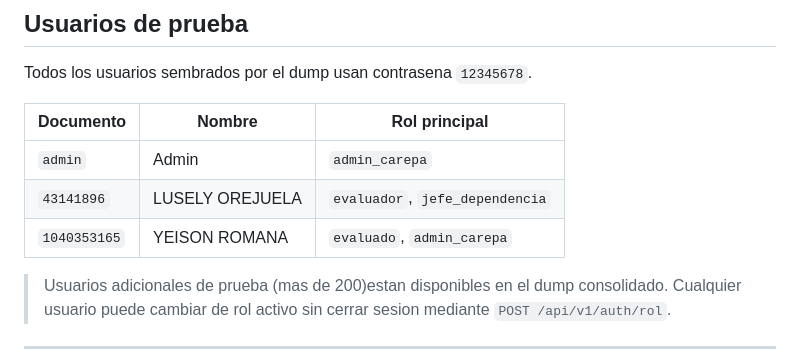
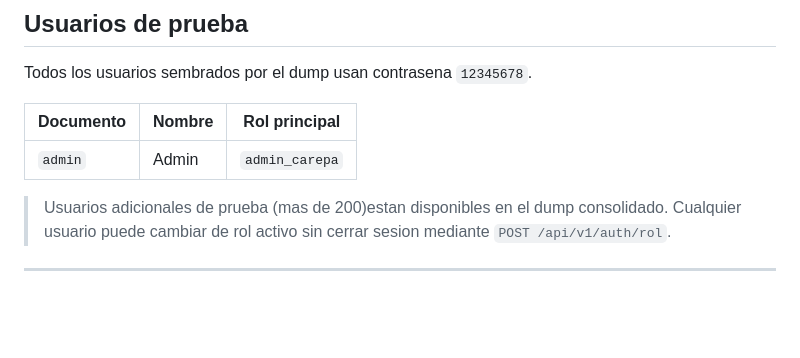
Before and after one commit to CostSquare99109/edl-carepa, a Markdown page: README.md, the part around the change. Rendered like a GitHub page; blank space fills up the shorter version.

Commit message:
docs: quitar usuarios de prueba Lusely y Yeison del README

```diff
--- a/README.md
+++ b/README.md
@@ -303,8 +303,6 @@ Todos los usuarios sembrados por el dump usan contrasena `12345678`.
 | Documento | Nombre | Rol principal |
 | --- | --- | --- |
 | `admin` | Admin | `admin_carepa` |
-| `43141896` | LUSELY OREJUELA | `evaluador`, `jefe_dependencia` |
-| `1040353165` | YEISON ROMANA | `evaluado`, `admin_carepa` |
 
 > Usuarios adicionales de prueba (mas de 200)estan disponibles en el dump consolidado. Cualquier usuario puede cambiar de rol activo sin cerrar sesion mediante `POST /api/v1/auth/rol`.
 
```
